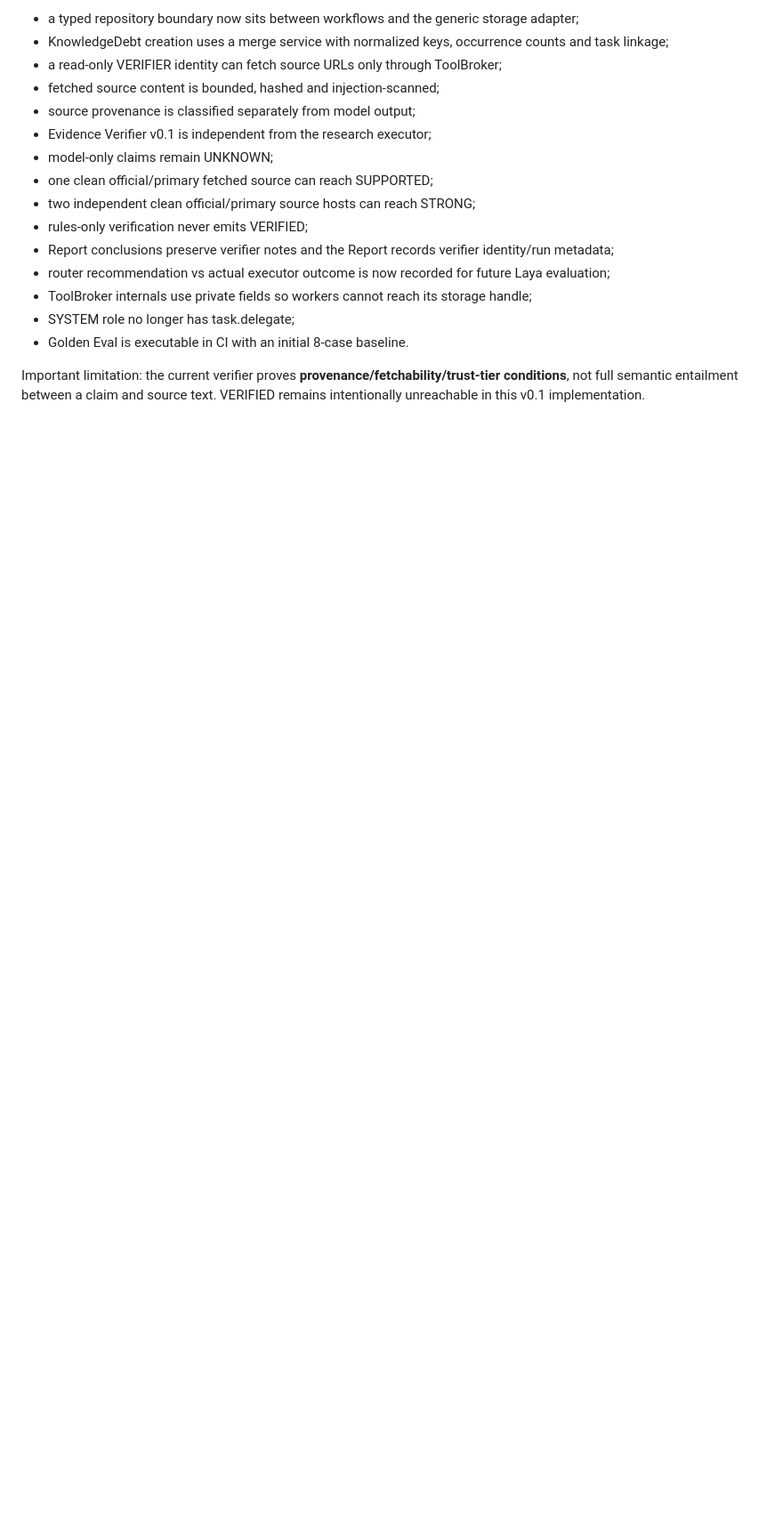
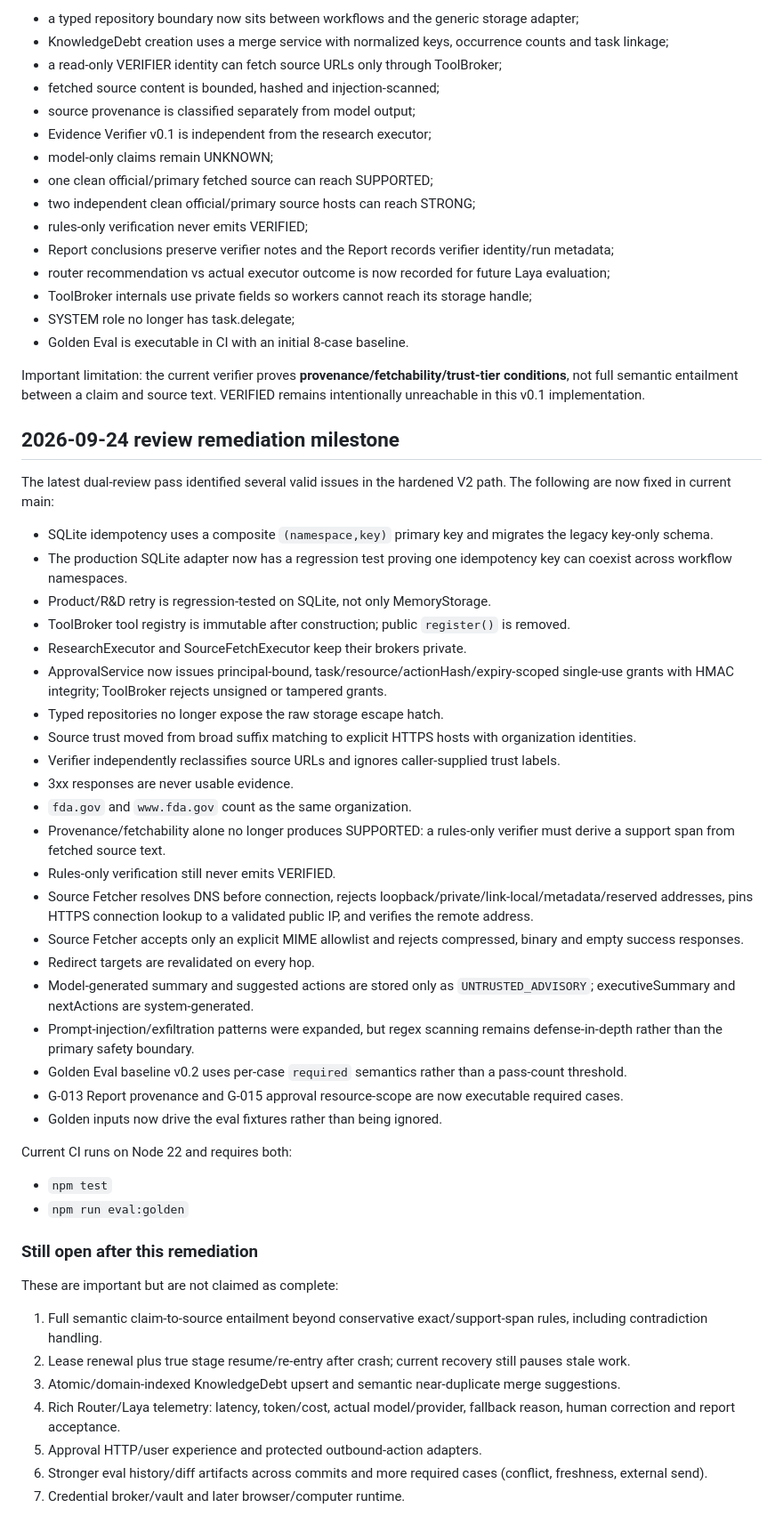
Before and after one commit to exasdwyh-commits/PM-os-mvp, a Markdown page: docs/IMPLEMENTATION_STATUS.md, the part around the change. Shown at 89% size. Drawn GitHub-style; blank space fills up the shorter version.

Commit message:
docs: record dual-review remediation and remaining P1 work

```diff
--- a/docs/IMPLEMENTATION_STATUS.md
+++ b/docs/IMPLEMENTATION_STATUS.md
@@ -183,3 +183,46 @@ The latest independent review identified several remaining issues that were stil
 - Golden Eval is executable in CI with an initial 8-case baseline.
 
 Important limitation: the current verifier proves **provenance/fetchability/trust-tier conditions**, not full semantic entailment between a claim and source text. VERIFIED remains intentionally unreachable in this v0.1 implementation.
+
+
+## 2026-09-24 review remediation milestone
+
+The latest dual-review pass identified several valid issues in the hardened V2 path. The following are now fixed in current main:
+
+- SQLite idempotency uses a composite `(namespace,key)` primary key and migrates the legacy key-only schema.
+- The production SQLite adapter now has a regression test proving one idempotency key can coexist across workflow namespaces.
+- Product/R&D retry is regression-tested on SQLite, not only MemoryStorage.
+- ToolBroker tool registry is immutable after construction; public `register()` is removed.
+- ResearchExecutor and SourceFetchExecutor keep their brokers private.
+- ApprovalService now issues principal-bound, task/resource/actionHash/expiry-scoped single-use grants with HMAC integrity; ToolBroker rejects unsigned or tampered grants.
+- Typed repositories no longer expose the raw storage escape hatch.
+- Source trust moved from broad suffix matching to explicit HTTPS hosts with organization identities.
+- Verifier independently reclassifies source URLs and ignores caller-supplied trust labels.
+- 3xx responses are never usable evidence.
+- `fda.gov` and `www.fda.gov` count as the same organization.
+- Provenance/fetchability alone no longer produces SUPPORTED: a rules-only verifier must derive a support span from fetched source text.
+- Rules-only verification still never emits VERIFIED.
+- Source Fetcher resolves DNS before connection, rejects loopback/private/link-local/metadata/reserved addresses, pins HTTPS connection lookup to a validated public IP, and verifies the remote address.
+- Source Fetcher accepts only an explicit MIME allowlist and rejects compressed, binary and empty success responses.
+- Redirect targets are revalidated on every hop.
+- Model-generated summary and suggested actions are stored only as `UNTRUSTED_ADVISORY`; executiveSummary and nextActions are system-generated.
+- Prompt-injection/exfiltration patterns were expanded, but regex scanning remains defense-in-depth rather than the primary safety boundary.
+- Golden Eval baseline v0.2 uses per-case `required` semantics rather than a pass-count threshold.
+- G-013 Report provenance and G-015 approval resource-scope are now executable required cases.
+- Golden inputs now drive the eval fixtures rather than being ignored.
+
+Current CI runs on Node 22 and requires both:
+- `npm test`
+- `npm run eval:golden`
+
+### Still open after this remediation
+
+These are important but are not claimed as complete:
+
+1. Full semantic claim-to-source entailment beyond conservative exact/support-span rules, including contradiction handling.
+2. Lease renewal plus true stage resume/re-entry after crash; current recovery still pauses stale work.
+3. Atomic/domain-indexed KnowledgeDebt upsert and semantic near-duplicate merge suggestions.
+4. Rich Router/Laya telemetry: latency, token/cost, actual model/provider, fallback reason, human correction and report acceptance.
+5. Approval HTTP/user experience and protected outbound-action adapters.
+6. Stronger eval history/diff artifacts across commits and more required cases (conflict, freshness, external send).
+7. Credential broker/vault and later browser/computer runtime.
```
